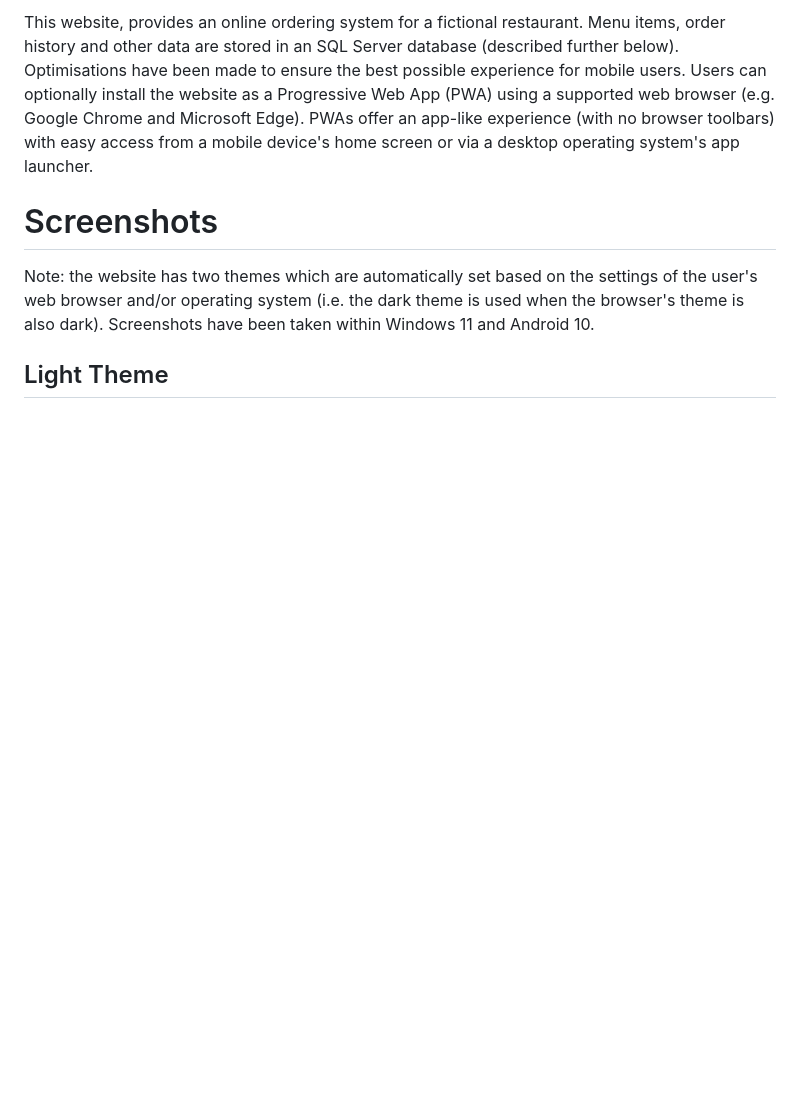
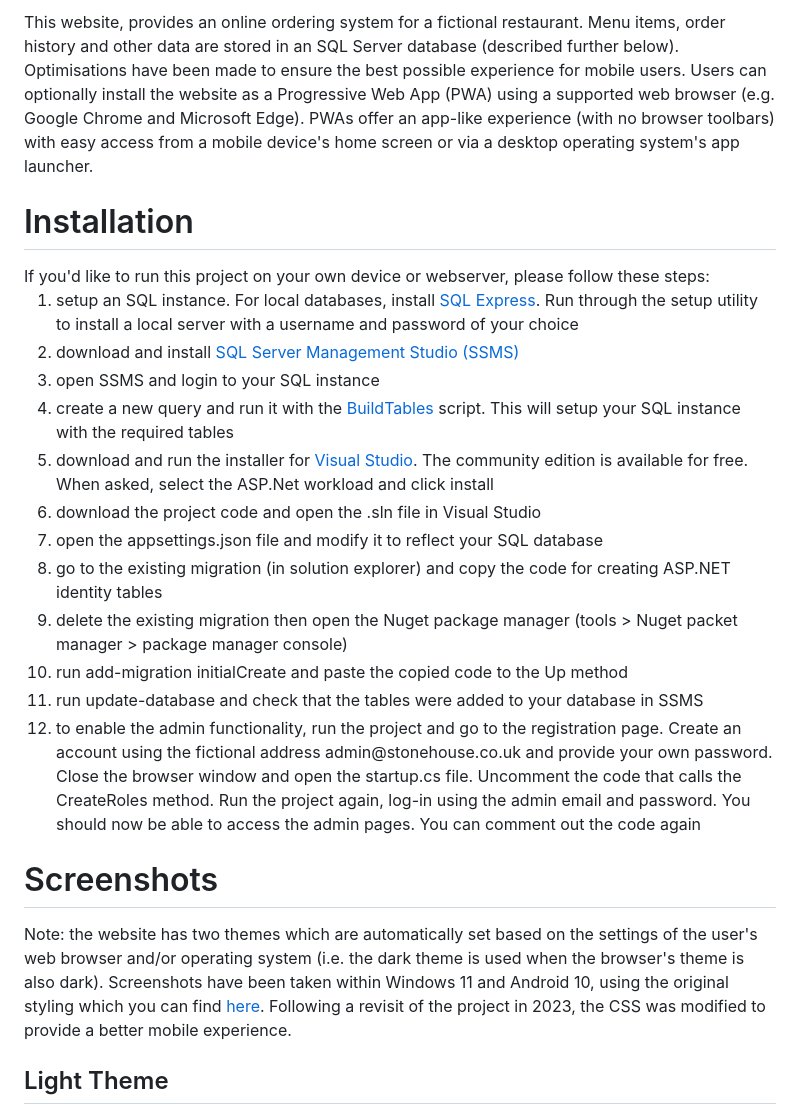
Before and after one commit to nightMoney74767/stoneHouse, a Markdown page: README.md, the part around the change. Drawn GitHub-style; blank space fills up the shorter version.

```diff
--- a/README.md
+++ b/README.md
@@ -9,8 +9,26 @@ The wbesite has been built upon a simple HTML website I have created before the
 
 This website, provides an online ordering system for a fictional restaurant. Menu items, order history and other data are stored in an SQL Server database (described further below). Optimisations have been made to ensure the best possible experience for mobile users. Users can optionally install the website as a Progressive Web App (PWA) using a supported web browser (e.g. Google Chrome and Microsoft Edge). PWAs offer an app-like experience (with no browser toolbars) with easy access from a mobile device's home screen or via a desktop operating system's app launcher.
 
+<h1>Installation</h1>
+If you'd like to run this project on your own device or webserver, please follow these steps:
+<ol>
+        <li>setup an SQL instance. For local databases, install <a href="https://learn.microsoft.com/en-us/sql/database-engine/configure-windows/sql-server-express-localdb?view=sql-server-ver16">SQL Express</a>. Run through the setup utility to install a local server with a username and password of your choice</li>
+        <li>download and install <a href="https://learn.microsoft.com/en-us/sql/ssms/download-sql-server-management-studio-ssms?view=sql-server-ver16">SQL Server Management Studio (SSMS)</a></li>
+        <li>open SSMS and login to your SQL instance</li>
+        <li>create a new query and run it with the <a href="https://github.com/nightMoney74767/stoneHouse/blob/main/Other%20Items/BuildTables.sql">BuildTables</a> script. This will setup your SQL instance with the required tables</li>
+        <li>download and run the installer for <a href="https://visualstudio.microsoft.com/downloads/">Visual Studio</a>. The community edition is available for free. When asked, select the ASP.Net workload and click install</li>
+        <li>download the project code and open the .sln file in Visual Studio</li>
+        <li>open the appsettings.json file and modify it to reflect your SQL database</li>
+        <li>go to the existing migration (in solution explorer) and copy the code for creating ASP.NET identity tables</li>
+        <li>delete the existing migration then open the Nuget package manager (tools > Nuget packet manager > package manager console)</li>
+        <li>run add-migration initialCreate and paste the copied code to the Up method</li>
+        <li>run update-database and check that the tables were added to your database in SSMS</li>
+        <li>to enable the admin functionality, run the project and go to the registration page. Create an account using the fictional address admin@stonehouse.co.uk and provide your own password. Close the browser window and open the startup.cs file. Uncomment the code that calls the CreateRoles method. Run the project again, log-in using the admin email and password. You should now be able to access the admin pages. You can comment out the code again</li>
+      </ol>
+
 <h1>Screenshots</h1>
-Note: the website has two themes which are automatically set based on the settings of the user's web browser and/or operating system (i.e. the dark theme is used when the browser's theme is also dark). Screenshots have been taken within Windows 11 and Android 10.
+Note: the website has two themes which are automatically set based on the settings of the user's web browser and/or operating system (i.e. the dark theme is used when the browser's theme is also dark). Screenshots have been taken within Windows 11 and Android 10, using the original styling which you can find <a href="https://github.com/nightMoney74767/stoneHouse/blob/main/J85452%20-%20CO5227%20Restaurant%20Project/wwwroot/css/StyleSheetOG.css">here</a>. Following a revisit of the project in 2023, the CSS was modified to provide a better mobile experience.
+
 <h2>Light Theme</h2>
 <img src=https://github.com/nightMoney74767/stoneHouse/blob/main/Other%20Items/ChromeLight2.png alt="Screenshots of the website in light theme"/>
 
```
